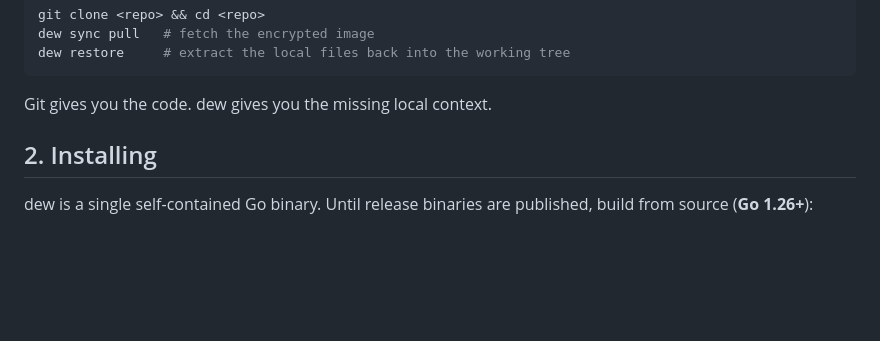
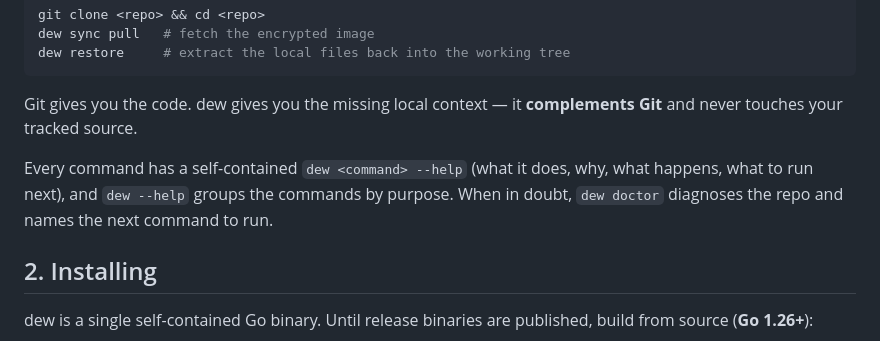
Before and after one commit to vedanta/dew, a Markdown page: docs/USER-MANUAL.md, the part around the change. GitHub-like rendering; blank space fills up the shorter version.

````diff
--- a/docs/USER-MANUAL.md
+++ b/docs/USER-MANUAL.md
@@ -41,7 +41,12 @@ dew sync pull   # fetch the encrypted image
 dew restore     # extract the local files back into the working tree
 ```
 
-Git gives you the code. dew gives you the missing local context.
+Git gives you the code. dew gives you the missing local context — it
+**complements Git** and never touches your tracked source.
+
+Every command has a self-contained `dew <command> --help` (what it does, why,
+what happens, what to run next), and `dew --help` groups the commands by purpose.
+When in doubt, `dew doctor` diagnoses the repo and names the next command to run.
 
 ## 2. Installing
 
````
Also changed, not shown: docs/COMMANDS.md (+19 -3 lines).
